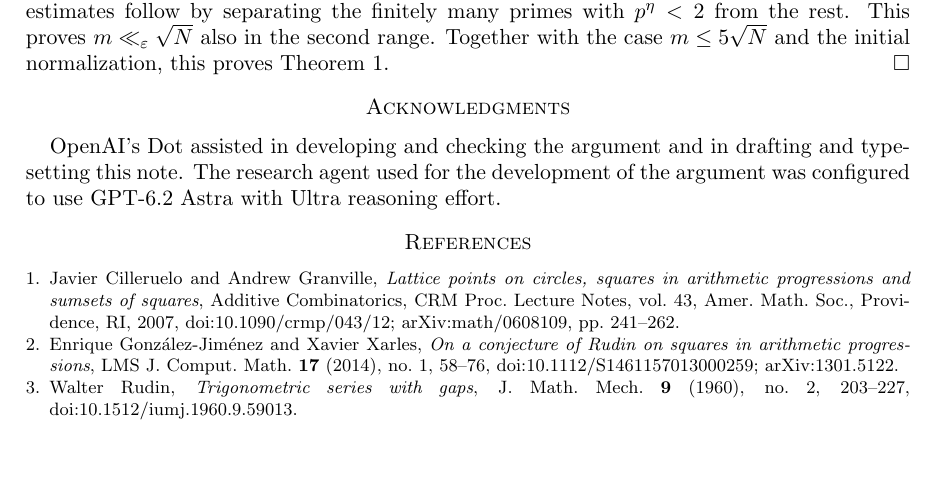
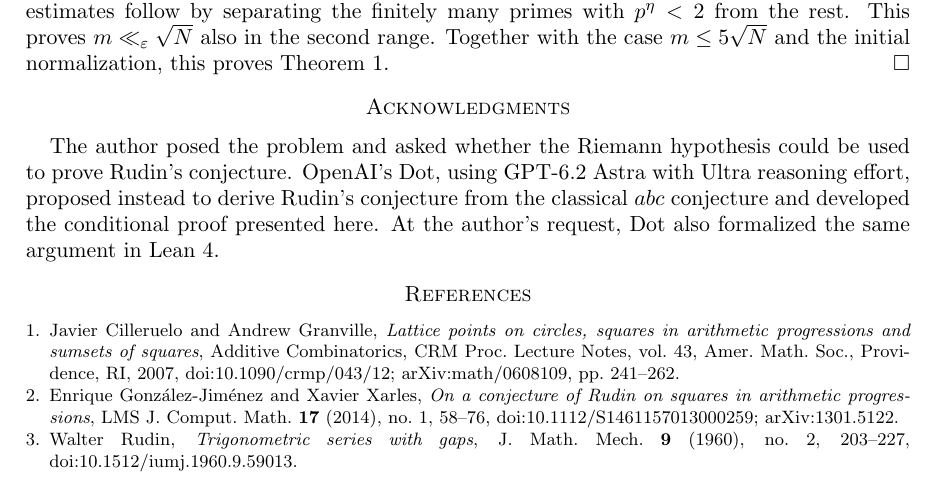
Before and after one commit to alexlegeartis/RudinConjecture, a LaTeX paper (preprint/rudin-abc.tex): part of page 4 of 4, cut so that both start at the same text, the shorter picture padded with empty space. Compiled offline with pdfLaTeX.

Commit message:
Document the author and Dot contributions to the Rudin proof

```diff
--- a/preprint/rudin-abc.tex
+++ b/preprint/rudin-abc.tex
@@ -250,10 +250,12 @@ the initial normalization, this proves Theorem~\ref{thm:main}.
 \qed
 
 \section*{Acknowledgments}
-OpenAI's Dot assisted in developing and checking the argument and in
-drafting and typesetting this note. The research agent used for the
-development of the argument was configured to use GPT-6.2 Astra with
-Ultra reasoning effort.
+The author posed the problem and asked whether the Riemann hypothesis
+could be used to prove Rudin's conjecture. OpenAI's Dot, using GPT-6.2
+Astra with Ultra reasoning effort, proposed instead to derive Rudin's
+conjecture from the classical \(abc\) conjecture and developed the
+conditional proof presented here. At the author's request, Dot also
+formalized the same argument in Lean 4.
 
 \bibliographystyle{amsplain}
 \bibliography{references}
```
Also changed, not shown: README.md, preprint/README.md, preprint/rudin-abc.pdf.
